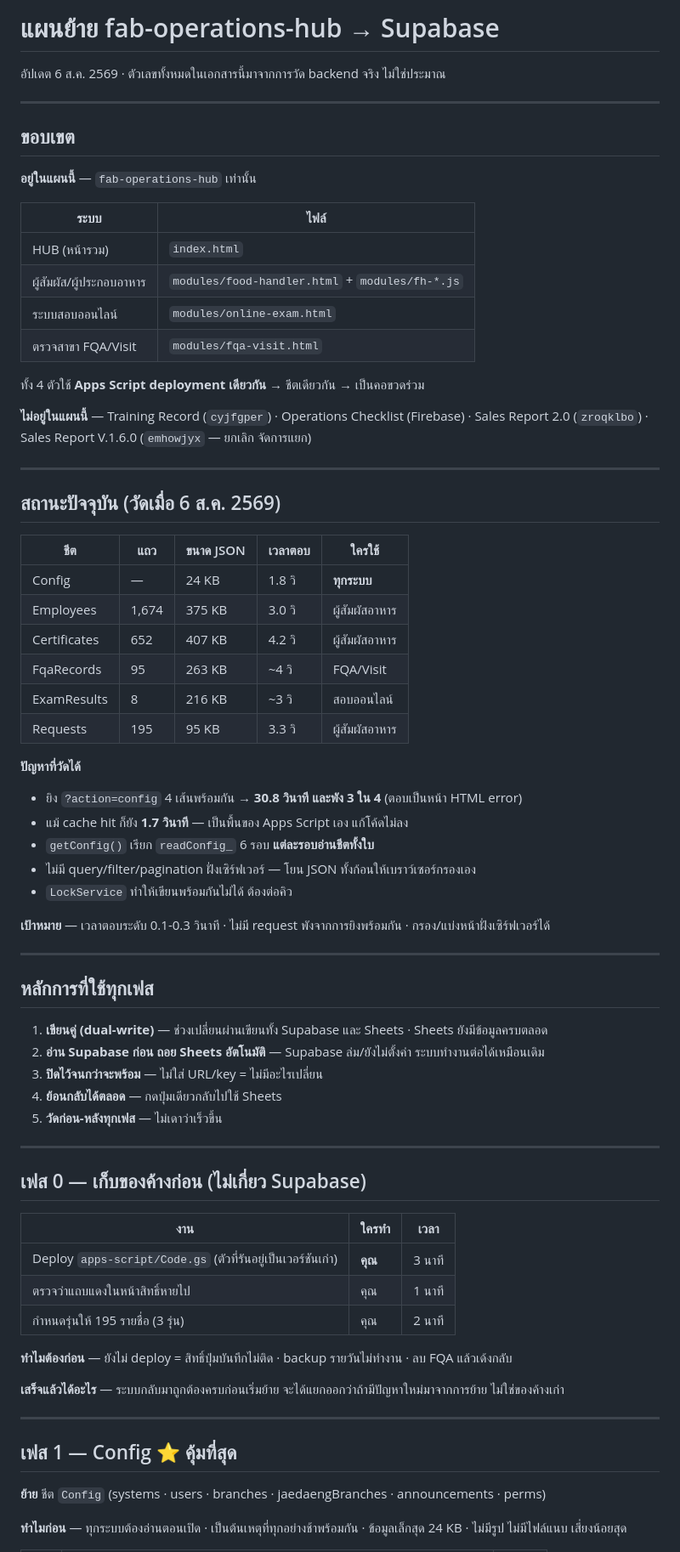
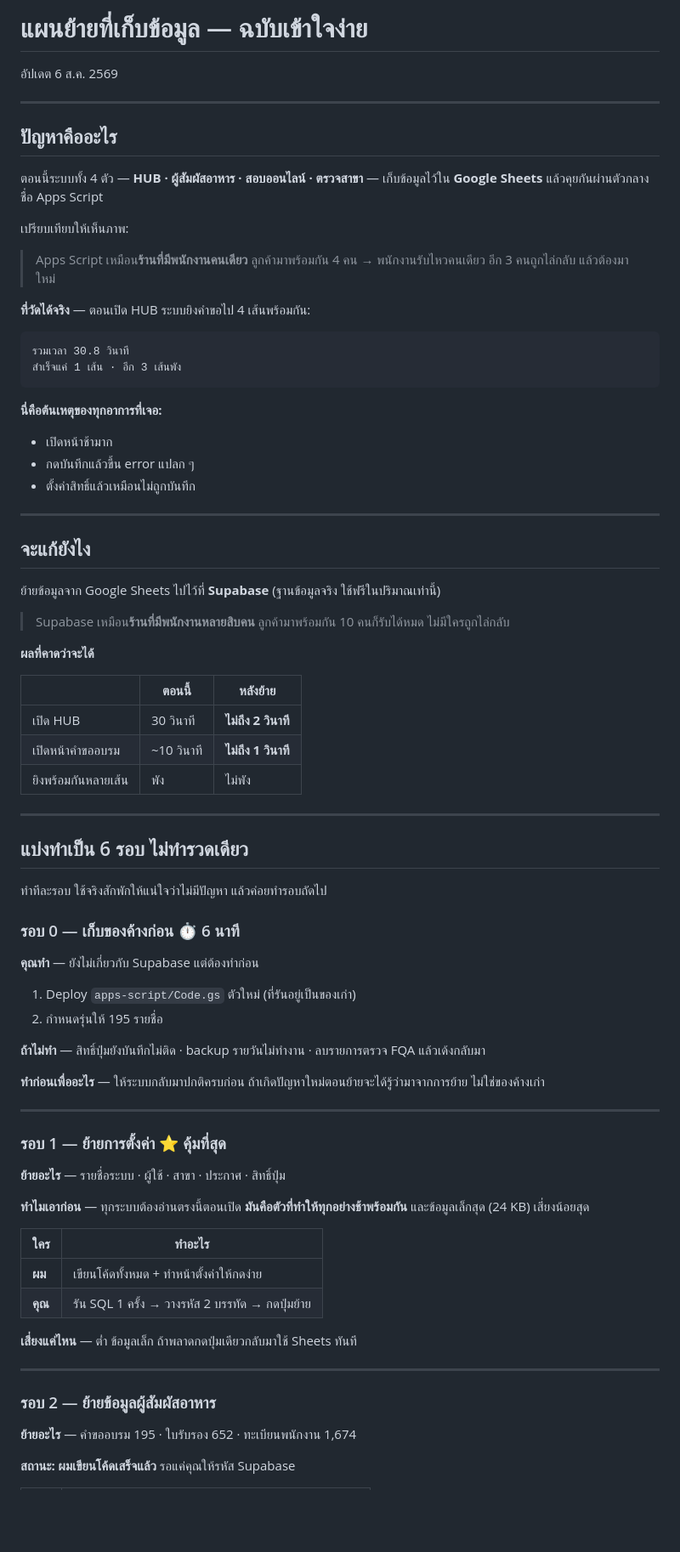
Before and after one commit to FAB-OPT/fab-operations-hub, a Markdown page: docs/supabase-migration-plan.md, the part around one of its changes. Shown at 85% size. Drawn GitHub-style; blank space fills up the shorter version.

````diff
--- a/docs/supabase-migration-plan.md
+++ b/docs/supabase-migration-plan.md
@@ -1,76 +1,86 @@
-# แผนย้าย fab-operations-hub → Supabase
+# แผนย้ายที่เก็บข้อมูล — ฉบับเข้าใจง่าย
 
-อัปเดต 6 ส.ค. 2569 · ตัวเลขทั้งหมดในเอกสารนี้มาจากการวัด backend จริง ไม่ใช่ประมาณ
+อัปเดต 6 ส.ค. 2569
 
 ---
 
-## ขอบเขต
+## ปัญหาคืออะไร
 
-**อยู่ในแผนนี้** — `fab-operations-hub` เท่านั้น
+ตอนนี้ระบบทั้ง 4 ตัว — **HUB · ผู้สัมผัสอาหาร · สอบออนไลน์ · ตรวจสาขา** — เก็บข้อมูลไว้ใน **Google Sheets** แล้วคุยกันผ่านตัวกลางชื่อ Apps Script
 
-| ระบบ | ไฟล์ |
-|---|---|
-| HUB (หน้ารวม) | `index.html` |
-| ผู้สัมผัส/ผู้ประกอบอาหาร | `modules/food-handler.html` + `modules/fh-*.js` |
-| ระบบสอบออนไลน์ | `modules/online-exam.html` |
-| ตรวจสาขา FQA/Visit | `modules/fqa-visit.html` |
+เปรียบเทียบให้เห็นภาพ:
 
-ทั้ง 4 ตัวใช้ **Apps Script deployment เดียวกัน** → ชีตเดียวกัน → เป็นคอขวดร่วม
+> Apps Script เหมือน**ร้านที่มีพนักงานคนเดียว**
+> ลูกค้ามาพร้อมกัน 4 คน → พนักงานรับไหวคนเดียว
+> อีก 3 คนถูกไล่กลับ แล้วต้องมาใหม่
 
-**ไม่อยู่ในแผนนี้** — Training Record (`cyjfgper`) · Operations Checklist (Firebase) · Sales Report 2.0 (`zroqklbo`) · Sales Report V.1.6.0 (`emhowjyx` — ยกเลิก จัดการแยก)
+**ที่วัดได้จริง** — ตอนเปิด HUB ระบบยิงคำขอไป 4 เส้นพร้อมกัน:
+
+```
+รวมเวลา 30.8 วินาที
+สำเร็จแค่ 1 เส้น · อีก 3 เส้นพัง
+```
+
+**นี่คือต้นเหตุของทุกอาการที่เจอ:**
+
+- เปิดหน้าช้ามาก
+- กดบันทึกแล้วขึ้น error แปลก ๆ
+- ตั้งค่าสิทธิ์แล้วเหมือนไม่ถูกบันทึก
 
 ---
 
-## สถานะปัจจุบัน (วัดเมื่อ 6 ส.ค. 2569)
+## จะแก้ยังไง
 
-| ชีต | แถว | ขนาด JSON | เวลาตอบ | ใครใช้ |
-|---|---|---|---|---|
-| Config | — | 24 KB | 1.8 วิ | **ทุกระบบ** |
-| Employees | 1,674 | 375 KB | 3.0 วิ | ผู้สัมผัสอาหาร |
-| Certificates | 652 | 407 KB | 4.2 วิ | ผู้สัมผัสอาหาร |
-| FqaRecords | 95 | 263 KB | ~4 วิ | FQA/Visit |
-| ExamResults | 8 | 216 KB | ~3 วิ | สอบออนไลน์ |
-| Requests | 195 | 95 KB | 3.3 วิ | ผู้สัมผัสอาหาร |
+ย้ายข้อมูลจาก Google Sheets ไปไว้ที่ **Supabase** (ฐานข้อมูลจริง ใช้ฟรีในปริมาณเท่านี้)
 
-**ปัญหาที่วัดได้**
+> Supabase เหมือน**ร้านที่มีพนักงานหลายสิบคน**
+> ลูกค้ามาพร้อมกัน 10 คนก็รับได้หมด ไม่มีใครถูกไล่กลับ
 
-- ยิง `?action=config` 4 เส้นพร้อมกัน → **30.8 วินาที และพัง 3 ใน 4** (ตอบเป็นหน้า HTML error)
-- แม้ cache hit ก็ยัง **1.7 วินาที** — เป็นพื้นของ Apps Script เอง แก้โค้ดไม่ลง
-- `getConfig()` เรียก `readConfig_` 6 รอบ **แต่ละรอบอ่านชีตทั้งใบ**
-- ไม่มี query/filter/pagination ฝั่งเซิร์ฟเวอร์ — โยน JSON ทั้งก้อนให้เบราว์เซอร์กรองเอง
-- `LockService` ทำให้เขียนพร้อมกันไม่ได้ ต้องต่อคิว
+**ผลที่คาดว่าจะได้**
 
-**เป้าหมาย** — เวลาตอบระดับ 0.1-0.3 วินาที · ไม่มี request พังจากการยิงพร้อมกัน · กรอง/แบ่งหน้าฝั่งเซิร์ฟเวอร์ได้
+| | ตอนนี้ | หลังย้าย |
+|---|---|---|
+| เปิด HUB | 30 วินาที | **ไม่ถึง 2 วินาที** |
+| เปิดหน้าคำขออบรม | ~10 วินาที | **ไม่ถึง 1 วินาที** |
+| ยิงพร้อมกันหลายเส้น | พัง | ไม่พัง |
 
 ---
 
-## หลักการที่ใช้ทุกเฟส
+## แบ่งทำเป็น 6 รอบ ไม่ทำรวดเดียว
 
-1. **เขียนคู่ (dual-write)** — ช่วงเปลี่ยนผ่านเขียนทั้ง Supabase และ Sheets · Sheets ยังมีข้อมูลครบตลอด
-2. **อ่าน Supabase ก่อน ถอย Sheets อัตโนมัติ** — Supabase ล่ม/ยังไม่ตั้งค่า ระบบทำงานต่อได้เหมือนเดิม
-3. **ปิดไว้จนกว่าจะพร้อม** — ไม่ใส่ URL/key = ไม่มีอะไรเปลี่ยน
-4. **ย้อนกลับได้ตลอด** — กดปุ่มเดียวกลับไปใช้ Sheets
-5. **วัดก่อน-หลังทุกเฟส** — ไม่เดาว่าเร็วขึ้น
+ทำทีละรอบ ใช้จริงสักพักให้แน่ใจว่าไม่มีปัญหา แล้วค่อยทำรอบถัดไป
+
+### รอบ 0 — เก็บของค้างก่อน ⏱️ 6 นาที
+
+**คุณทำ** — ยังไม่เกี่ยวกับ Supabase แต่ต้องทำก่อน
+
+1. Deploy `apps-script/Code.gs` ตัวใหม่ (ที่รันอยู่เป็นของเก่า)
+2. กำหนดรุ่นให้ 195 รายชื่อ
+
+**ถ้าไม่ทำ** — สิทธิ์ปุ่มยังบันทึกไม่ติด · backup รายวันไม่ทำงาน · ลบรายการตรวจ FQA แล้วเด้งกลับมา
+
+**ทำก่อนเพื่ออะไร** — ให้ระบบกลับมาปกติครบก่อน ถ้าเกิดปัญหาใหม่ตอนย้ายจะได้รู้ว่ามาจากการย้าย ไม่ใช่ของค้างเก่า
 
 ---
 
-## เฟส 0 — เก็บของค้างก่อน (ไม่เกี่ยว Supabase)
+### รอบ 1 — ย้ายการตั้งค่า ⭐ คุ้มที่สุด
 
-| งาน | ใครทำ | เวลา |
-|---|---|---|
-| Deploy `apps-script/Code.gs` (ตัวที่รันอยู่เป็นเวอร์ชันเก่า) | **คุณ** | 3 นาที |
-| ตรวจว่าแถบแดงในหน้าสิทธิ์หายไป | คุณ | 1 นาที |
-| กำหนดรุ่นให้ 195 รายชื่อ (3 รุ่น) | คุณ | 2 นาที |
+**ย้ายอะไร** — รายชื่อระบบ · ผู้ใช้ · สาขา · ประกาศ · สิทธิ์ปุ่ม
 
-**ทำไมต้องก่อน** — ยังไม่ deploy = สิทธิ์ปุ่มบันทึกไม่ติด · backup รายวันไม่ทำงาน · ลบ FQA แล้วเด้งกลับ
+**ทำไมเอาก่อน** — ทุกระบบต้องอ่านตรงนี้ตอนเปิด **มันคือตัวที่ทำให้ทุกอย่างช้าพร้อมกัน** และข้อมูลเล็กสุด (24 KB) เสี่ยงน้อยสุด
 
-**เสร็จแล้วได้อะไร** — ระบบกลับมาถูกต้องครบก่อนเริ่มย้าย จะได้แยกออกว่าถ้ามีปัญหาใหม่มาจากการย้าย ไม่ใช่ของค้างเก่า
+| ใคร | ทำอะไร |
+|---|---|
+| **ผม** | เขียนโค้ดทั้งหมด + ทำหน้าตั้งค่าให้กดง่าย |
+| **คุณ** | รัน SQL 1 ครั้ง → วางรหัส 2 บรรทัด → กดปุ่มย้าย |
+
+**เสี่ยงแค่ไหน** — ต่ำ ข้อมูลเล็ก ถ้าพลาดกดปุ่มเดียวกลับมาใช้ Sheets ทันที
 
 ---
 
-## เฟส 1 — Config ⭐ คุ้มที่สุด
+### รอบ 2 — ย้ายข้อมูลผู้สัมผัสอาหาร
 
-**ย้าย** ชีต `Config` (systems · users · branches · jaedaengBranches · announcements · perms)
+**ย้ายอะไร** — คำขออบรม 195 · ใบรับรอง 652 · ทะเบียนพนักงาน 1,674
 
-**ทำไมก่อน** — ทุกระบบต้องอ่านตอนเปิด · เป็นต้นเหตุที่ทุกอย่างช้าพร้อมกัน · ข้อมูลเล็กสุด 24 KB · ไม่มีรูป ไม่มีไฟล์แนบ เสี่ยงน้อยสุด
+**สถานะ: ผมเขียนโค้ดเสร็จแล้ว** รอแค่คุณให้รหัส Supabase
 
````
Also changed, not shown: other parts of docs/supabase-migration-plan.md (+62 -57 lines).
